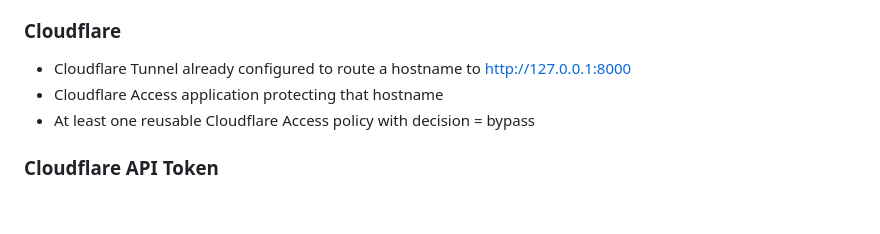
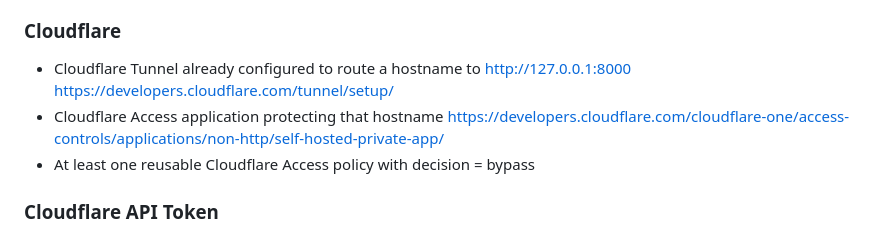
Before and after one commit to JackT2K/EasyAllow--Cloudflare-IP-Policy, a Markdown page: README.md, the part around the change. Rendered like a GitHub page; blank space fills up the shorter version.

Commit message:
Update README with Cloudflare documentation links
Added links to Cloudflare Tunnel and Access documentation.

```diff
--- a/README.md
+++ b/README.md
@@ -79,7 +79,9 @@ Important: using an Allow policy will still trigger IDP authentication. To skip
 
 ### Cloudflare
 - Cloudflare Tunnel already configured to route a hostname to http://127.0.0.1:8000
+  https://developers.cloudflare.com/tunnel/setup/
 - Cloudflare Access application protecting that hostname
+  https://developers.cloudflare.com/cloudflare-one/access-controls/applications/non-http/self-hosted-private-app/
 - At least one reusable Cloudflare Access policy with decision = bypass
 
 ### Cloudflare API Token
```
